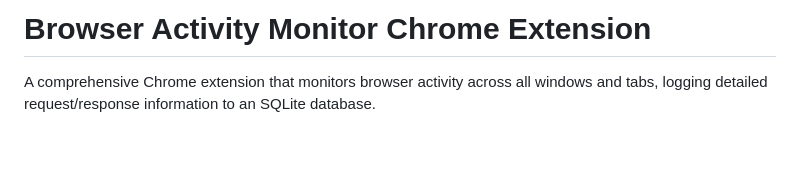
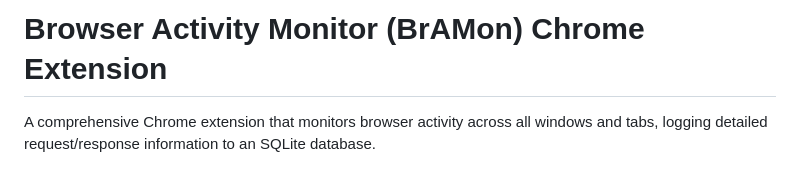
Before and after one commit to praveendhac/BrAMon, a Markdown page: README.md, the part around the change. GitHub-like rendering; blank space fills up the shorter version.

```diff
--- a/README.md
+++ b/README.md
@@ -1,4 +1,4 @@
-# Browser Activity Monitor Chrome Extension
+# Browser Activity Monitor (BrAMon) Chrome Extension
 
 A comprehensive Chrome extension that monitors browser activity across all windows and tabs, logging detailed request/response information to an SQLite database.
 
```
